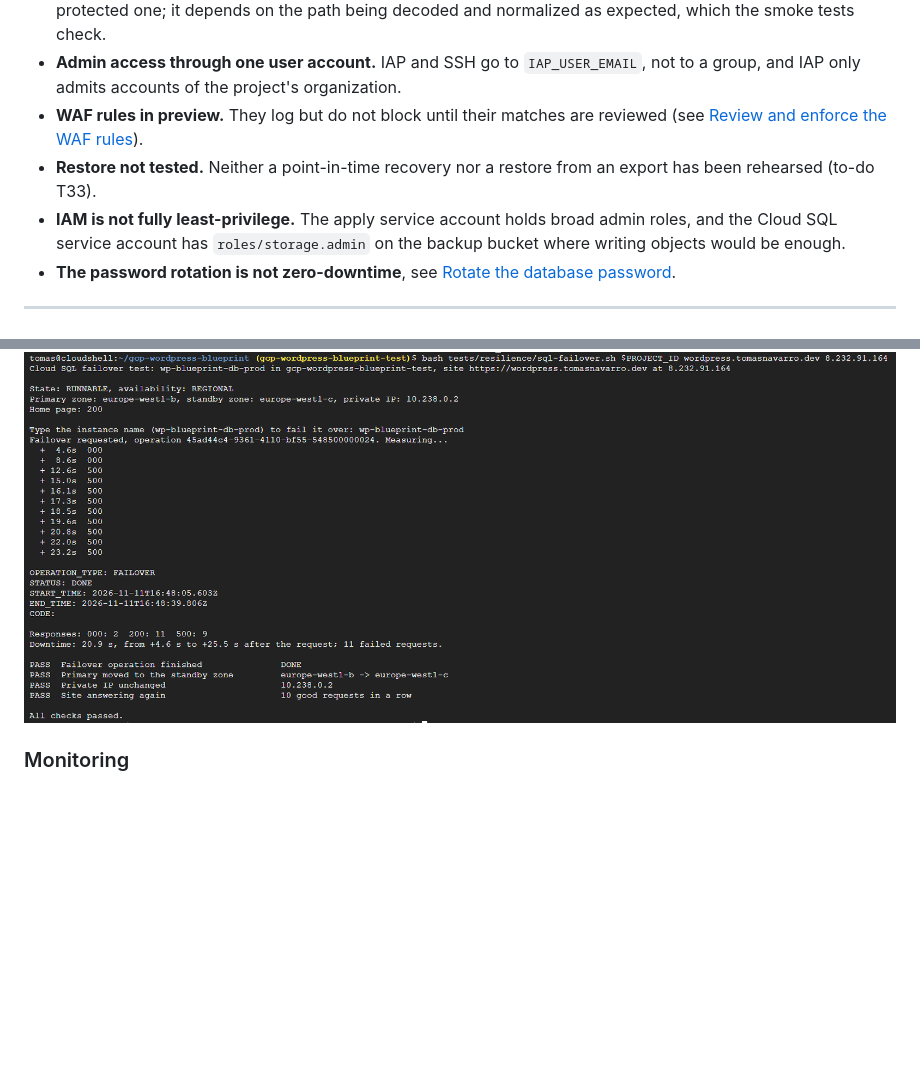
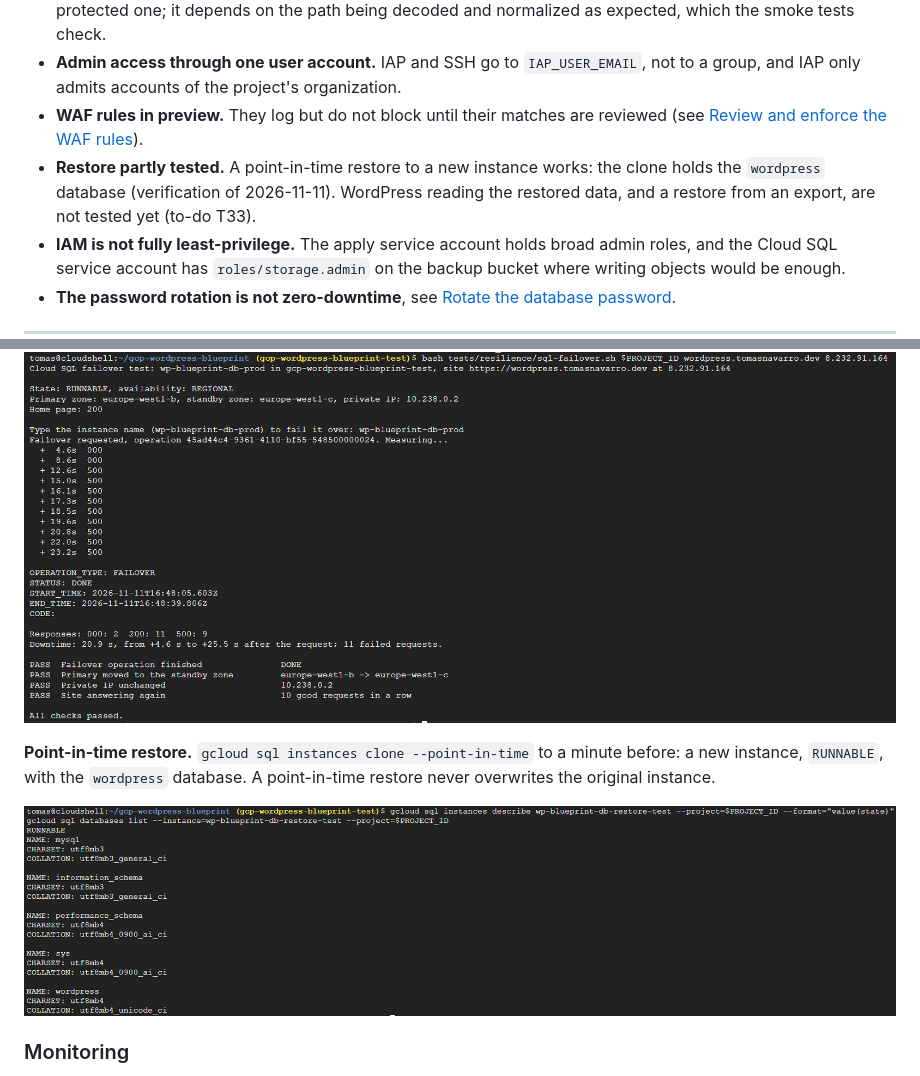
Before and after one commit to tomasnavb/gcp-wordpress-blueprint, a Markdown page: README.md, 2 parts joined by grey strips. Drawn GitHub-style; pictures changed too: docs/screenshots/pitr-restore-test.png (added); blank space fills up the shorter version.

Commit message:
Docs: point-in-time restore tested to a new instance; 6.1 done; T33 in progress
Co-Authored-By: Claude Opus 5.5 <noreply@anthropic.com>

```diff
--- a/README.md
+++ b/README.md
@@ -936,7 +936,7 @@ What the code does not do yet, tracked in [docs/to-do.md](docs/to-do.md):
 - **The instances do not verify the IAP signed header.** Google recommends that an application behind IAP verify the JWT IAP adds (`x-goog-iap-jwt-assertion`), as a backstop if a request ever reaches it without going through IAP. Here that backstop is a Cloud Armor rule on the public backend, which blocks any path containing a protected one; it depends on the path being decoded and normalized as expected, which the smoke tests check.
 - **Admin access through one user account.** IAP and SSH go to `IAP_USER_EMAIL`, not to a group, and IAP only admits accounts of the project's organization.
 - **WAF rules in preview.** They log but do not block until their matches are reviewed (see [Review and enforce the WAF rules](#review-and-enforce-the-waf-rules)).
-- **Restore not tested.** Neither a point-in-time recovery nor a restore from an export has been rehearsed (to-do T33).
+- **Restore partly tested.** A point-in-time restore to a new instance works: the clone holds the `wordpress` database (verification of 2026-11-11). WordPress reading the restored data, and a restore from an export, are not tested yet (to-do T33).
 - **IAM is not fully least-privilege.** The apply service account holds broad admin roles, and the Cloud SQL service account has `roles/storage.admin` on the backup bucket where writing objects would be enough.
 - **The password rotation is not zero-downtime**, see [Rotate the database password](#rotate-the-database-password).
 
@@ -1020,6 +1020,10 @@ From the verification deploy from scratch of 2026-11-11 ([docs/devlogs/devlog-20
 
 ![Cloud SQL failover test](docs/screenshots/sql-failover.png)
 
+**Point-in-time restore.** `gcloud sql instances clone --point-in-time` to a minute before: a new instance, `RUNNABLE`, with the `wordpress` database. A point-in-time restore never overwrites the original instance.
+
+![Point-in-time restore](docs/screenshots/pitr-restore-test.png)
+
 ### Monitoring
 
 **Dashboard.** Part of `wp-blueprint-dashboard-prod`: Apache requests, workers, scoreboard and traffic, from the Ops Agent; CPU and memory of the instances.
```
Also changed, not shown: docs/devlogs/devlog-2026-11-11-verification.md (+4 -1 lines), docs/to-do.md (+1 -1 lines).
